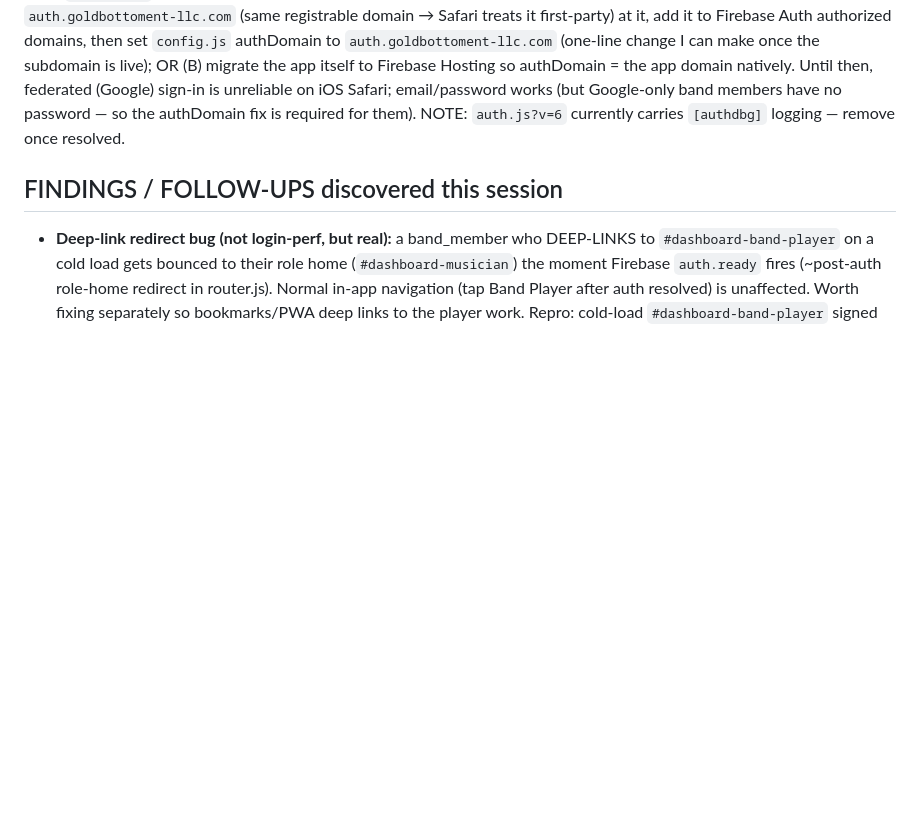
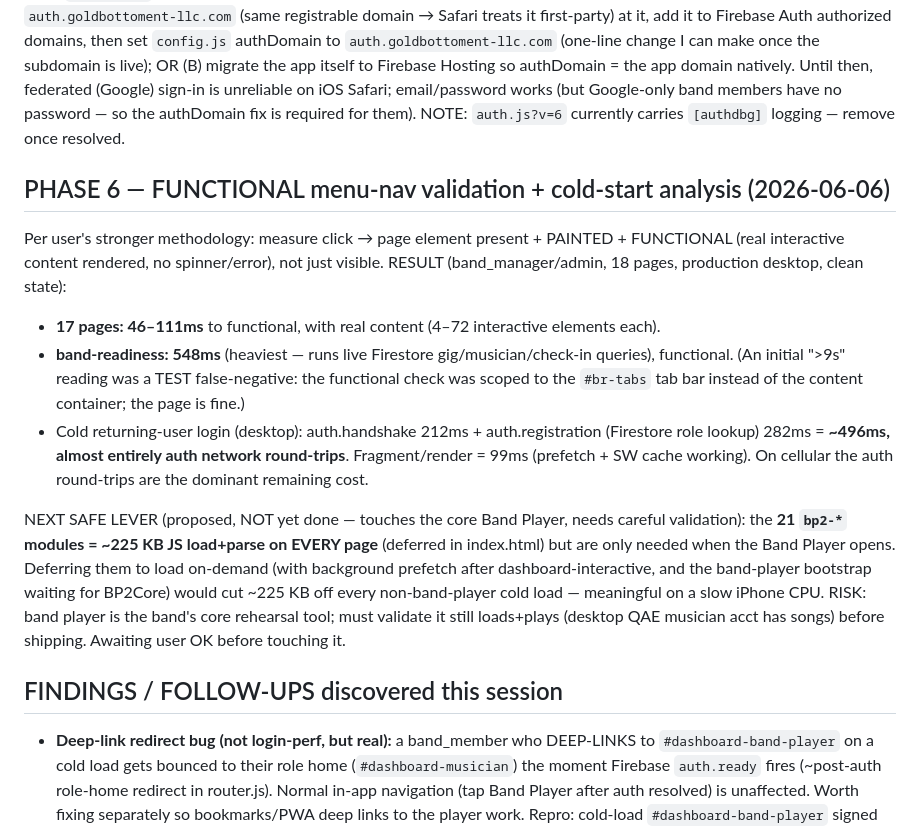
Before and after one commit to djmochajava-lang/GoldBottomEntLLC, a Markdown page: docs/login-perf-handoff.md, the part around the change. GitHub-like rendering; blank space fills up the shorter version.

Commit message:
docs(perf): Phase 6 — functional menu-nav validation + cold-start analysis
17/18 BM pages functional in 46-111ms; cold login ~496ms (auth network-bound).
Next lever: defer ~225KB of bp2-* JS off critical path (needs core-feature validation).

Co-Authored-By: Claude Opus 4.8 (1M context) <noreply@anthropic.com>

```diff
--- a/docs/login-perf-handoff.md
+++ b/docs/login-perf-handoff.md
@@ -294,6 +294,26 @@ Hosting so authDomain = the app domain natively. Until then, federated (Google)
 on iOS Safari; email/password works (but Google-only band members have no password — so the authDomain
 fix is required for them). NOTE: `auth.js?v=6` currently carries `[authdbg]` logging — remove once resolved.
 
+## PHASE 6 — FUNCTIONAL menu-nav validation + cold-start analysis (2026-06-06)
+Per user's stronger methodology: measure click → page element present + PAINTED + FUNCTIONAL
+(real interactive content rendered, no spinner/error), not just visible.
+RESULT (band_manager/admin, 18 pages, production desktop, clean state):
+- **17 pages: 46–111ms** to functional, with real content (4–72 interactive elements each).
+- **band-readiness: 548ms** (heaviest — runs live Firestore gig/musician/check-in queries), functional.
+  (An initial ">9s" reading was a TEST false-negative: the functional check was scoped to the
+  `#br-tabs` tab bar instead of the content container; the page is fine.)
+- Cold returning-user login (desktop): auth.handshake 212ms + auth.registration (Firestore role
+  lookup) 282ms = **~496ms, almost entirely auth network round-trips**. Fragment/render = 99ms
+  (prefetch + SW cache working). On cellular the auth round-trips are the dominant remaining cost.
+
+NEXT SAFE LEVER (proposed, NOT yet done — touches the core Band Player, needs careful validation):
+the **21 `bp2-*` modules = ~225 KB JS load+parse on EVERY page** (deferred in index.html) but are
+only needed when the Band Player opens. Deferring them to load on-demand (with background prefetch
+after dashboard-interactive, and the band-player bootstrap waiting for BP2Core) would cut ~225 KB
+off every non-band-player cold load — meaningful on a slow iPhone CPU. RISK: band player is the
+band's core rehearsal tool; must validate it still loads+plays (desktop QAE musician acct has songs)
+before shipping. Awaiting user OK before touching it.
+
 ## FINDINGS / FOLLOW-UPS discovered this session
 - **Deep-link redirect bug (not login-perf, but real):** a band_member who DEEP-LINKS to
   `#dashboard-band-player` on a cold load gets bounced to their role home (`#dashboard-musician`)
```
